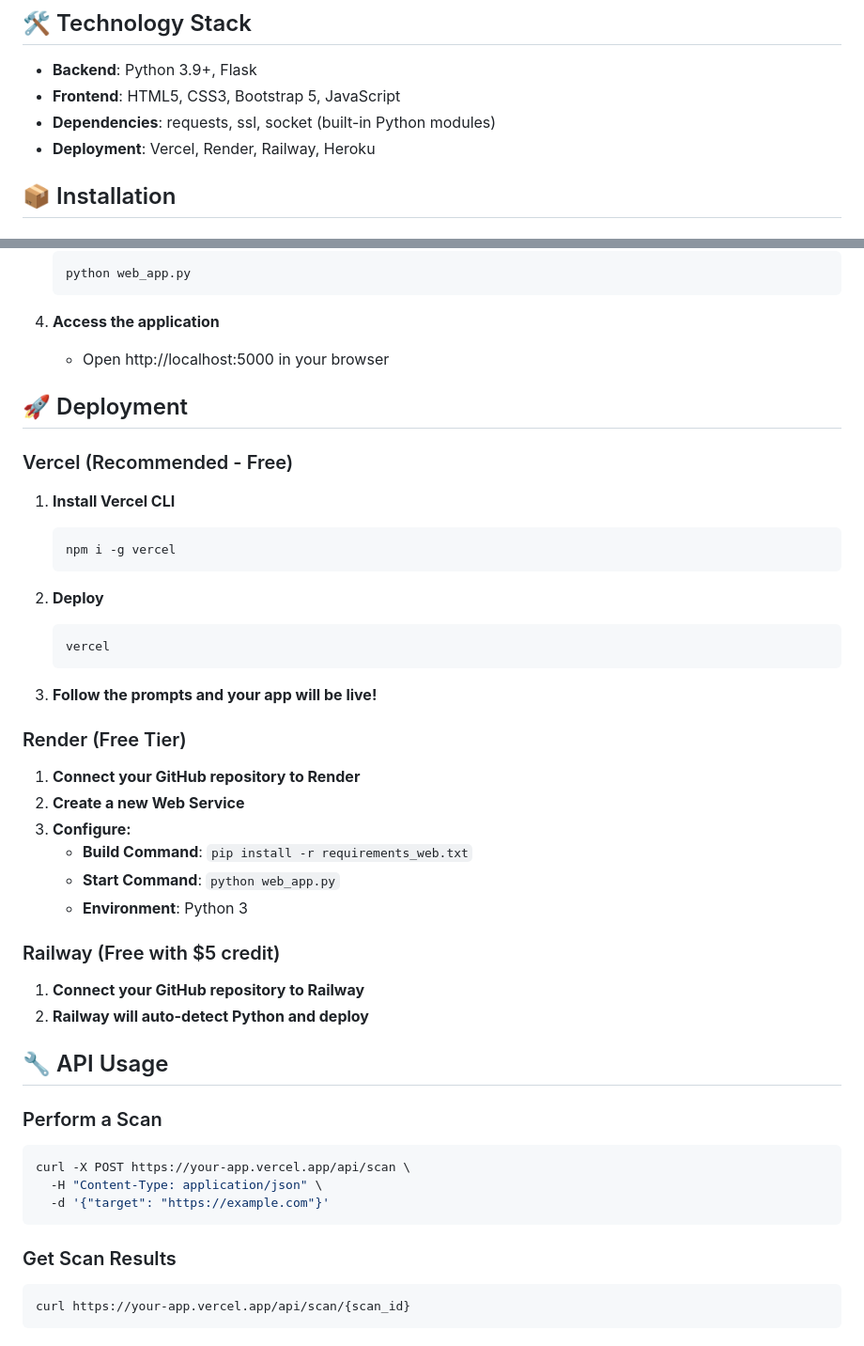
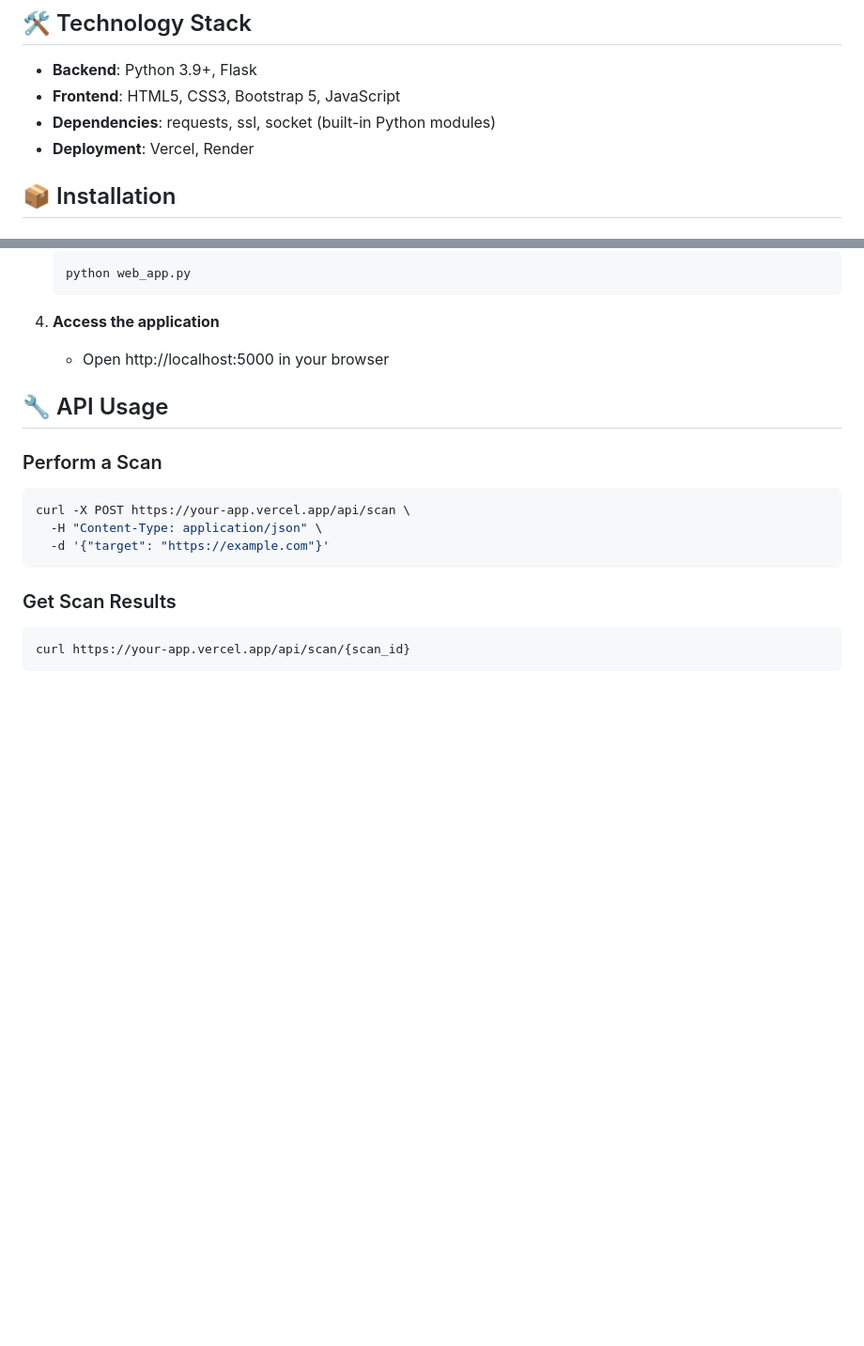
Before and after one commit to shouryakakkar/WebSecScan, a Markdown page: README.md, 2 parts joined by grey strips. Shown at 94% size. Drawn GitHub-style; blank space fills up the shorter version.

````diff
--- a/README.md
+++ b/README.md
@@ -49,7 +49,7 @@ A modern web application security scanner built with Python/Flask.
 - **Backend**: Python 3.9+, Flask
 - **Frontend**: HTML5, CSS3, Bootstrap 5, JavaScript
 - **Dependencies**: requests, ssl, socket (built-in Python modules)
-- **Deployment**: Vercel, Render, Railway, Heroku
+- **Deployment**: Vercel, Render
 
 ## 📦 Installation
 
@@ -73,36 +73,6 @@ A modern web application security scanner built with Python/Flask.
 
 4. **Access the application**
    - Open http://localhost:5000 in your browser
-
-## 🚀 Deployment
-
-### Vercel (Recommended - Free)
-
-1. **Install Vercel CLI**
-   ```bash
-   npm i -g vercel
-   ```
-
-2. **Deploy**
-   ```bash
-   vercel
-   ```
-
-3. **Follow the prompts and your app will be live!**
-
-### Render (Free Tier)
-
-1. **Connect your GitHub repository to Render**
-2. **Create a new Web Service**
-3. **Configure:**
-   - **Build Command**: `pip install -r requirements_web.txt`
-   - **Start Command**: `python web_app.py`
-   - **Environment**: Python 3
-
-### Railway (Free with $5 credit)
-
-1. **Connect your GitHub repository to Railway**
-2. **Railway will auto-detect Python and deploy**
 
 ## 🔧 API Usage
 
````
